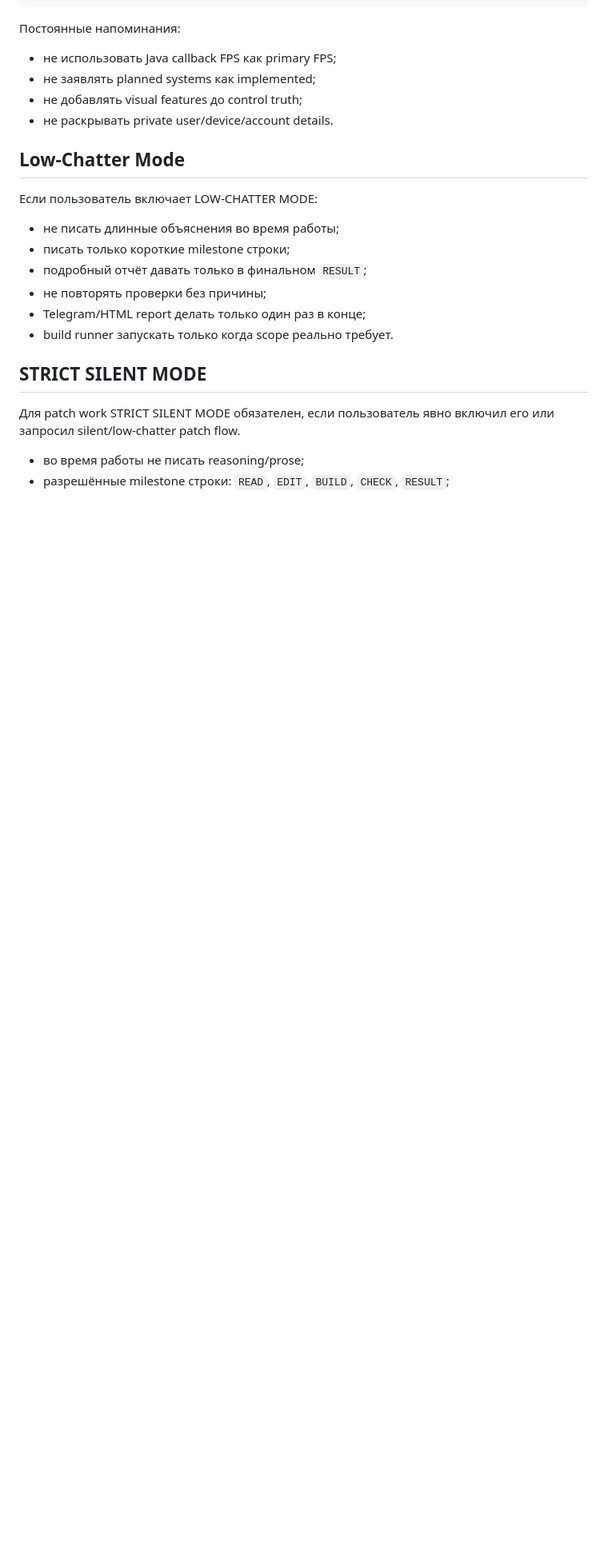
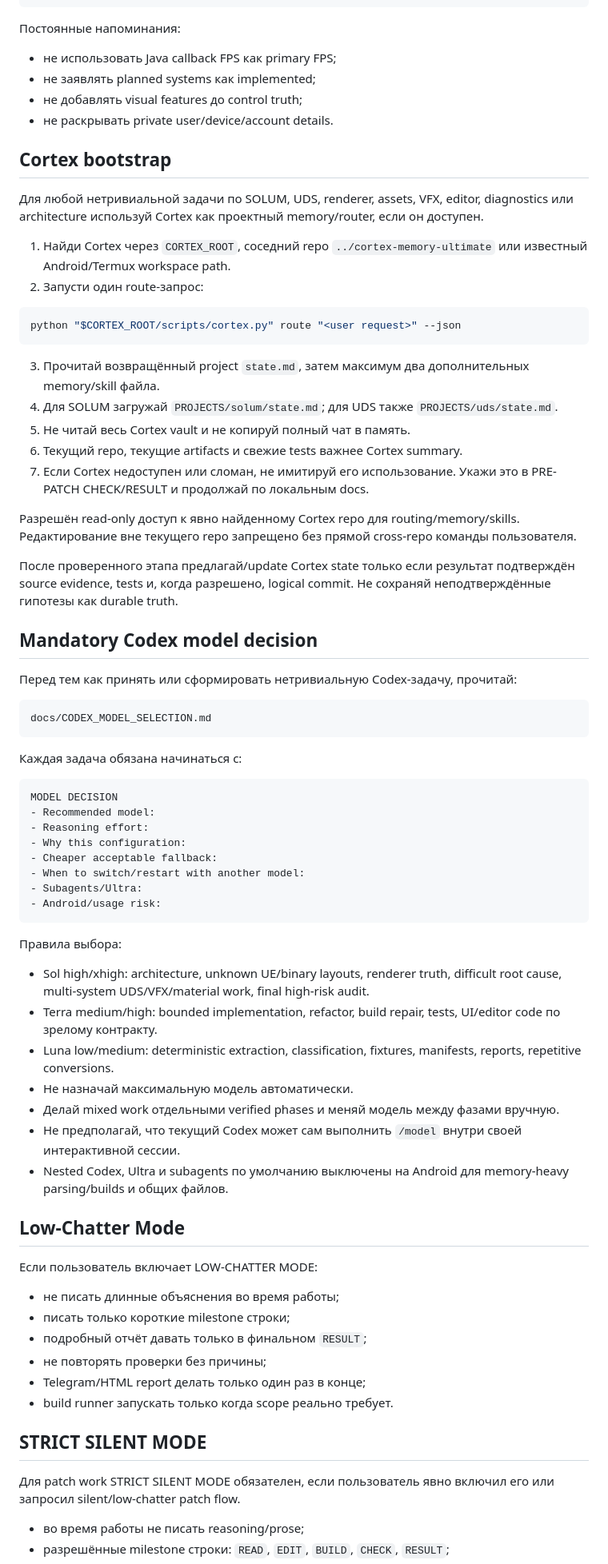
Before and after one commit to AsArtilluman8/SOLUM-Platform, a Markdown page: AGENTS.md, the part around one of its changes. Shown at 80% size. GitHub-like rendering; blank space fills up the shorter version.

Commit message:
Integrate Cortex routing and mandatory model selection into SOLUM agent rules

````diff
--- a/AGENTS.md
+++ b/AGENTS.md
@@ -35,10 +35,61 @@ Tools skipped: reason.
 - не добавлять visual features до control truth;
 - не раскрывать private user/device/account details.
 
+## Cortex bootstrap
+
+Для любой нетривиальной задачи по SOLUM, UDS, renderer, assets, VFX, editor, diagnostics или architecture используй Cortex как проектный memory/router, если он доступен.
+
+1. Найди Cortex через `CORTEX_ROOT`, соседний repo `../cortex-memory-ultimate` или известный Android/Termux workspace path.
+2. Запусти один route-запрос:
+
+```bash
+python "$CORTEX_ROOT/scripts/cortex.py" route "<user request>" --json
+```
+
+3. Прочитай возвращённый project `state.md`, затем максимум два дополнительных memory/skill файла.
+4. Для SOLUM загружай `PROJECTS/solum/state.md`; для UDS также `PROJECTS/uds/state.md`.
+5. Не читай весь Cortex vault и не копируй полный чат в память.
+6. Текущий repo, текущие artifacts и свежие tests важнее Cortex summary.
+7. Если Cortex недоступен или сломан, не имитируй его использование. Укажи это в PRE-PATCH CHECK/RESULT и продолжай по локальным docs.
+
+Разрешён read-only доступ к явно найденному Cortex repo для routing/memory/skills. Редактирование вне текущего repo запрещено без прямой cross-repo команды пользователя.
+
+После проверенного этапа предлагай/update Cortex state только если результат подтверждён source evidence, tests и, когда разрешено, logical commit. Не сохраняй неподтверждённые гипотезы как durable truth.
+
+## Mandatory Codex model decision
+
+Перед тем как принять или сформировать нетривиальную Codex-задачу, прочитай:
+
+```text
+docs/CODEX_MODEL_SELECTION.md
+```
+
+Каждая задача обязана начинаться с:
+
+```text
+MODEL DECISION
+- Recommended model:
+- Reasoning effort:
+- Why this configuration:
+- Cheaper acceptable fallback:
+- When to switch/restart with another model:
+- Subagents/Ultra:
+- Android/usage risk:
+```
+
+Правила выбора:
+
+- Sol high/xhigh: architecture, unknown UE/binary layouts, renderer truth, difficult root cause, multi-system UDS/VFX/material work, final high-risk audit.
+- Terra medium/high: bounded implementation, refactor, build repair, tests, UI/editor code по зрелому контракту.
+- Luna low/medium: deterministic extraction, classification, fixtures, manifests, reports, repetitive conversions.
+- Не назначай максимальную модель автоматически.
+- Делай mixed work отдельными verified phases и меняй модель между фазами вручную.
+- Не предполагай, что текущий Codex может сам выполнить `/model` внутри своей интерактивной сессии.
+- Nested Codex, Ultra и subagents по умолчанию выключены на Android для memory-heavy parsing/builds и общих файлов.
+
 ## Low-Chatter Mode
 
 Если пользователь включает LOW-CHATTER MODE:
-
 - не писать длинные объяснения во время работы;
 - писать только короткие milestone строки;
 - подробный отчёт давать только в финальном `RESULT`;
````
Also changed, not shown: other parts of AGENTS.md (+14 -9 lines).
